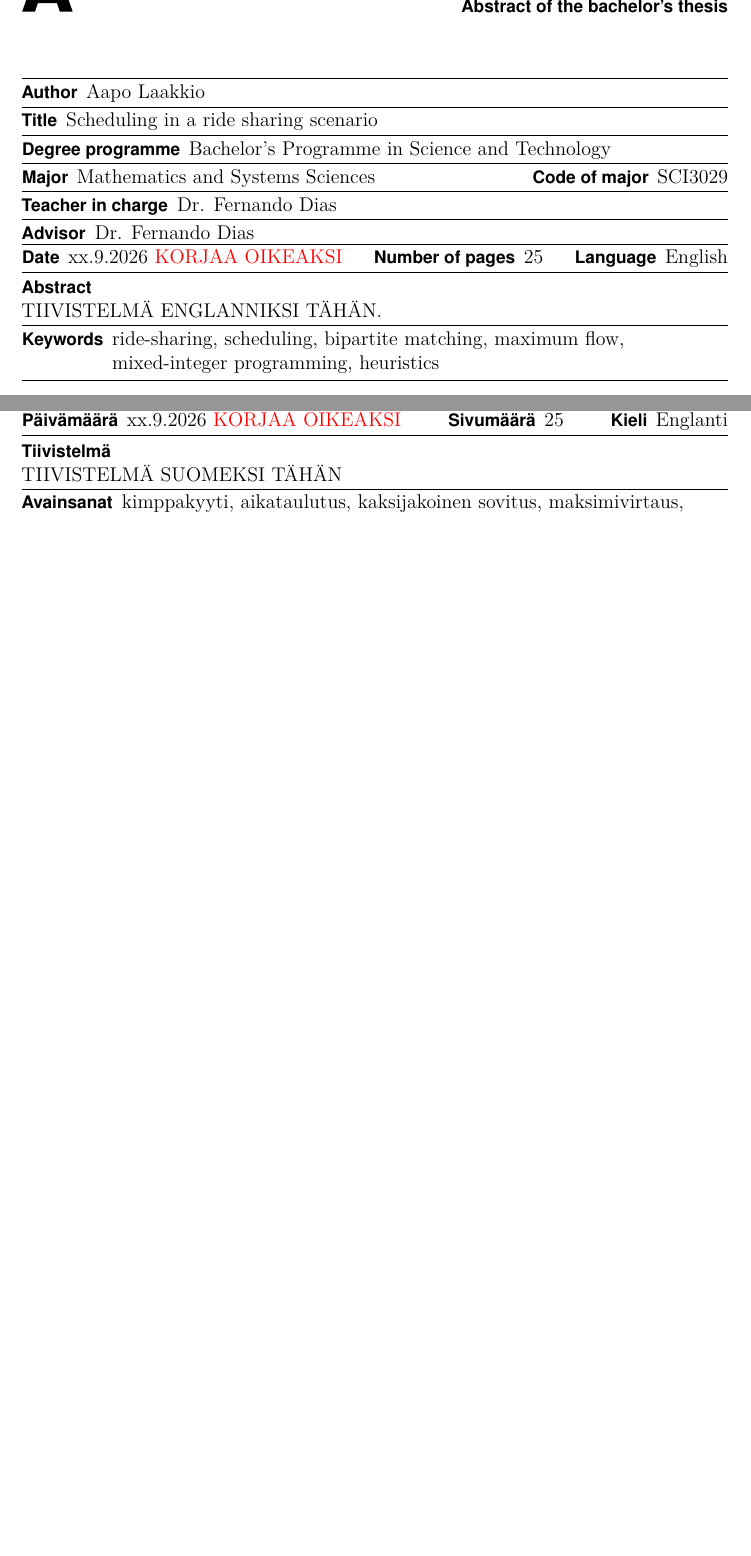
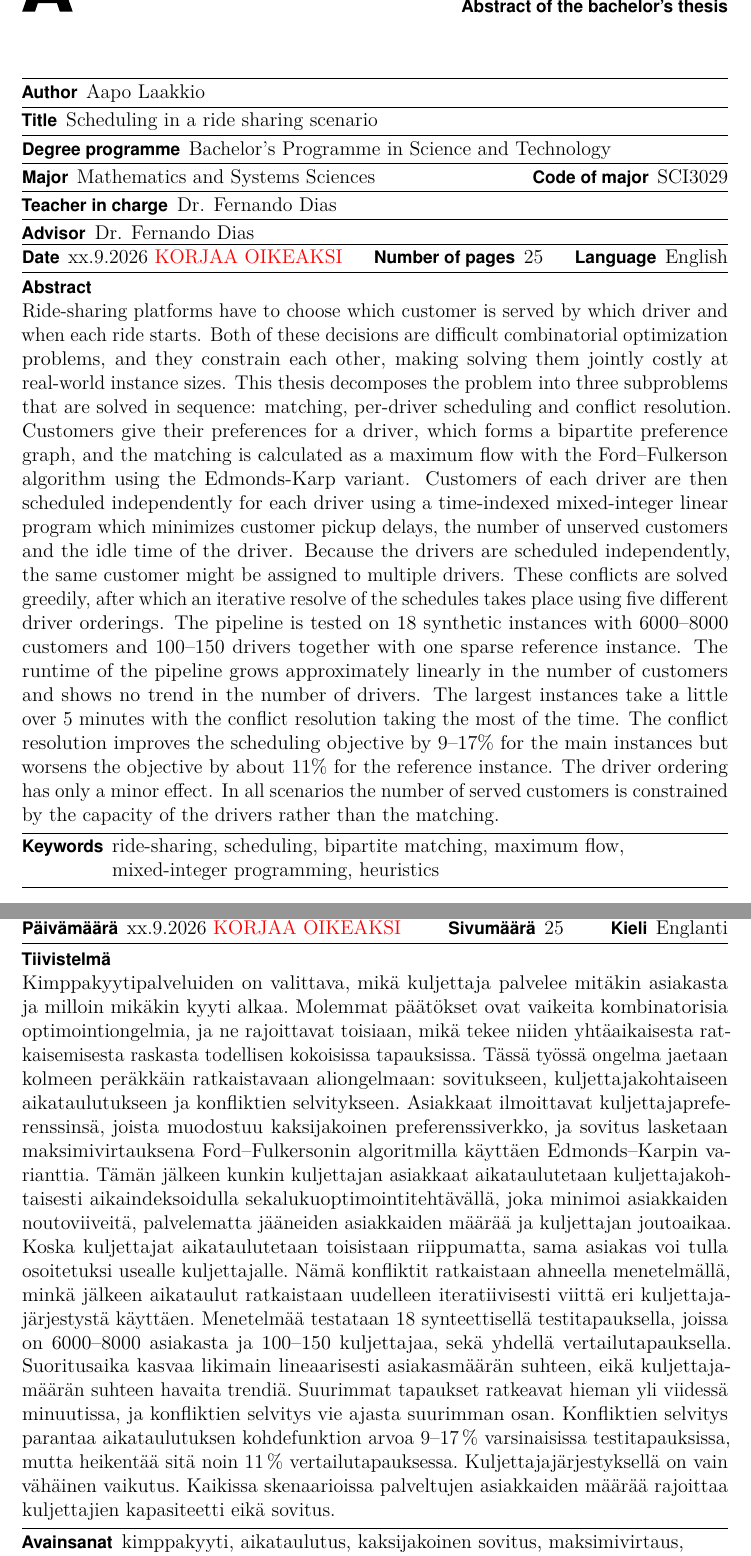
Before and after one commit to aapolaakkio/thesis, a LaTeX thesis (main.tex): two parts of pages 3 and 4 of 25, joined at a grey line, cut so that both start at the same text, the shorter picture padded with empty space. Compiled offline with pdfLaTeX.

Commit message:
Draft of the abstracts

```diff
--- a/main.tex
+++ b/main.tex
@@ -326,7 +326,8 @@
 %% myös tiivistelmälomakkeeseen. Kirjoita tämä tiivistelmä työn kielellä.
 %%
 \thesisabstract{
-TIIVISTELMÄ ENGLANNIKSI TÄHÄN.
+Ride-sharing platforms have to choose which customer is served by which driver and when each ride starts. Both of these decisions are difficult combinatorial optimization problems, and they constrain each other, making solving them jointly costly at real-world instance sizes. This thesis decomposes the problem into three subproblems that are solved in sequence: matching, per-driver scheduling and conflict resolution. Customers give their preferences for a driver, which forms a bipartite preference graph, and the matching is calculated as a maximum flow with the Ford--Fulkerson algorithm using the Edmonds-Karp variant. Customers of each driver are then scheduled independently for each driver using a time-indexed mixed-integer linear program which minimizes customer pickup delays, the number of unserved customers and the idle time of the driver. Because the drivers are scheduled independently, the same customer might be assigned to multiple drivers. These conflicts are solved greedily, after which an iterative resolve of the schedules takes place using five different driver orderings.
+The pipeline is tested on 18 synthetic instances with 6000--8000 customers and 100--150 drivers together with one sparse reference instance. The runtime of the pipeline grows approximately linearly in the number of customers and shows no trend in the number of drivers. The largest instances take a little over 5 minutes with the conflict resolution taking the most of the time. The conflict resolution improves the scheduling objective by 9--17\% for the main instances but worsens the objective by about 11\% for the reference instance. The driver ordering has only a minor effect. In all scenarios the number of served customers is constrained by the capacity of the drivers rather than the matching.
 }
 %%
 
@@ -440,7 +441,8 @@ All other rights are reserved.
 \keywords{kimppakyyti, aikataulutus, kaksijakoinen sovitus, maksimivirtaus, sekalukuoptimointi, heuristiikat}
 %% Tiivistelmän tekstiosa
 \begin{abstractpage}[finnish] % finnish/swedish/english tarpeen mukaan
-TIIVISTELMÄ SUOMEKSI TÄHÄN
+Kimppakyytipalveluiden on valittava, mikä kuljettaja palvelee mitäkin asiakasta ja milloin mikäkin kyyti alkaa. Molemmat päätökset ovat vaikeita kombinatorisia optimointiongelmia, ja ne rajoittavat toisiaan, mikä tekee niiden yhtäaikaisesta ratkaisemisesta raskasta todellisen kokoisissa tapauksissa. Tässä työssä ongelma jaetaan kolmeen peräkkäin ratkaistavaan aliongelmaan: sovitukseen, kuljettajakohtaiseen aikataulutukseen ja konfliktien selvitykseen. Asiakkaat ilmoittavat kuljettajapreferenssinsä, joista muodostuu kaksijakoinen preferenssiverkko, ja sovitus lasketaan maksimivirtauksena Ford--Fulkersonin algoritmilla käyttäen Edmonds--Karpin varianttia. Tämän jälkeen kunkin kuljettajan asiakkaat aikataulutetaan kuljettajakohtaisesti aikaindeksoidulla sekalukuoptimointitehtävällä, joka minimoi asiakkaiden noutoviiveitä, palvelematta jääneiden asiakkaiden määrää ja kuljettajan joutoaikaa. Koska kuljettajat aikataulutetaan toisistaan riippumatta, sama asiakas voi tulla osoitetuksi usealle kuljettajalle. Nämä konfliktit ratkaistaan ahneella menetelmällä, minkä jälkeen aikataulut ratkaistaan uudelleen iteratiivisesti viittä eri kuljettajajärjestystä käyttäen.
+Menetelmää testataan 18 synteettisellä testitapauksella, joissa on 6000--8000 asiakasta ja 100--150 kuljettajaa, sekä yhdellä vertailutapauksella. Suoritusaika kasvaa likimain lineaarisesti asiakasmäärän suhteen, eikä kuljettajamäärän suhteen havaita trendiä. Suurimmat tapaukset ratkeavat hieman yli viidessä minuutissa, ja konfliktien selvitys vie ajasta suurimman osan. Konfliktien selvitys parantaa aikataulutuksen kohdefunktion arvoa 9--17\,\% varsinaisissa testitapauksissa, mutta heikentää sitä noin 11\,\% vertailutapauksessa. Kuljettajajärjestyksellä on vain vähäinen vaikutus. Kaikissa skenaarioissa palveltujen asiakkaiden määrää rajoittaa kuljettajien kapasiteetti eikä sovitus.
 \end{abstractpage}
 
 %% Vastaavasti ruotsinkielinen tiivistelmä:
```
